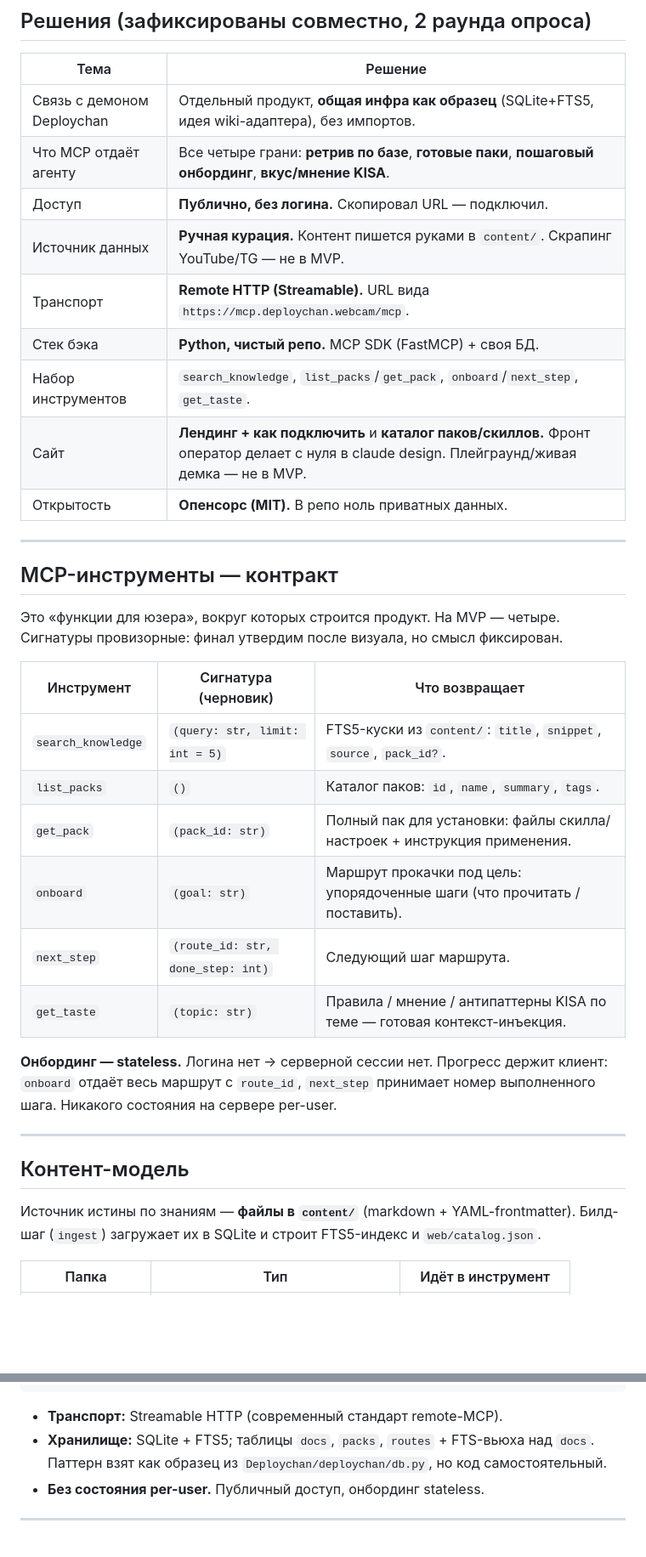
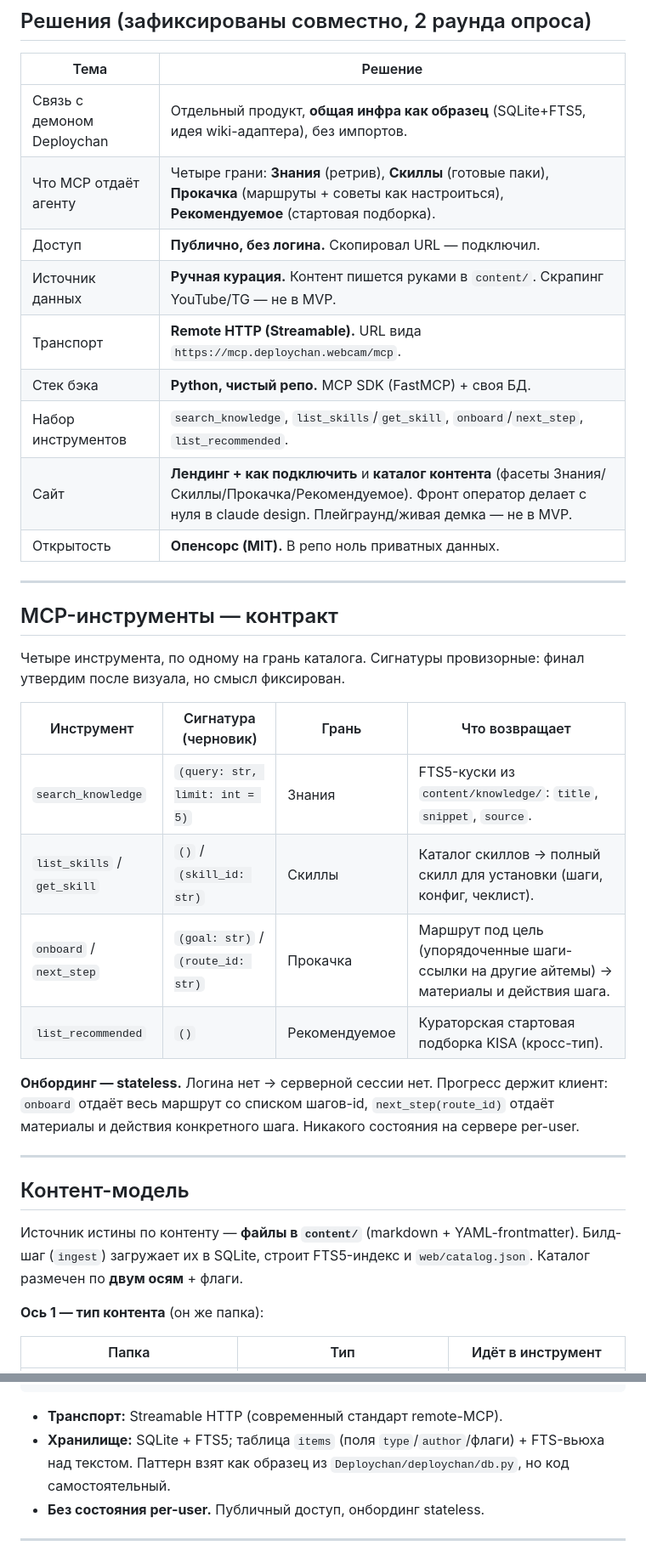
Before and after one commit to howdeploy/deploychan_mcp, a Markdown page: CLAUDE.md, 2 parts joined by grey strips. Shown at 85% size. Drawn GitHub-style; blank space fills up the shorter version.

````diff
--- a/CLAUDE.md
+++ b/CLAUDE.md
@@ -54,41 +54,42 @@ MCP: агент подключается к серверу и через инс
 | Тема | Решение |
 |---|---|
 | Связь с демоном Deploychan | Отдельный продукт, **общая инфра как образец** (SQLite+FTS5, идея wiki-адаптера), без импортов. |
-| Что MCP отдаёт агенту | Все четыре грани: **ретрив по базе**, **готовые паки**, **пошаговый онбординг**, **вкус/мнение KISA**. |
+| Что MCP отдаёт агенту | Четыре грани: **Знания** (ретрив), **Скиллы** (готовые паки), **Прокачка** (маршруты + советы как настроиться), **Рекомендуемое** (стартовая подборка). |
 | Доступ | **Публично, без логина.** Скопировал URL — подключил. |
 | Источник данных | **Ручная курация.** Контент пишется руками в `content/`. Скрапинг YouTube/TG — не в MVP. |
 | Транспорт | **Remote HTTP (Streamable).** URL вида `https://mcp.deploychan.webcam/mcp`. |
 | Стек бэка | **Python, чистый репо.** MCP SDK (FastMCP) + своя БД. |
-| Набор инструментов | `search_knowledge`, `list_packs`/`get_pack`, `onboard`/`next_step`, `get_taste`. |
-| Сайт | **Лендинг + как подключить** и **каталог паков/скиллов.** Фронт оператор делает с нуля в claude design. Плейграунд/живая демка — не в MVP. |
+| Набор инструментов | `search_knowledge`, `list_skills`/`get_skill`, `onboard`/`next_step`, `list_recommended`. |
+| Сайт | **Лендинг + как подключить** и **каталог контента** (фасеты Знания/Скиллы/Прокачка/Рекомендуемое). Фронт оператор делает с нуля в claude design. Плейграунд/живая демка — не в MVP. |
 | Открытость | **Опенсорс (MIT).** В репо ноль приватных данных. |
 
 ---
 
 ## MCP-инструменты — контракт
 
-Это «функции для юзера», вокруг которых строится продукт. На MVP — четыре.
-Сигнатуры провизорные: финал утвердим после визуала, но смысл фиксирован.
+Четыре инструмента, по одному на грань каталога. Сигнатуры провизорные: финал
+утвердим после визуала, но смысл фиксирован.
 
-| Инструмент | Сигнатура (черновик) | Что возвращает |
-|---|---|---|
-| `search_knowledge` | `(query: str, limit: int = 5)` | FTS5-куски из `content/`: `title`, `snippet`, `source`, `pack_id?`. |
-| `list_packs` | `()` | Каталог паков: `id`, `name`, `summary`, `tags`. |
-| `get_pack` | `(pack_id: str)` | Полный пак для установки: файлы скилла/настроек + инструкция применения. |
-| `onboard` | `(goal: str)` | Маршрут прокачки под цель: упорядоченные шаги (что прочитать / поставить). |
-| `next_step` | `(route_id: str, done_step: int)` | Следующий шаг маршрута. |
-| `get_taste` | `(topic: str)` | Правила / мнение / антипаттерны KISA по теме — готовая контекст-инъекция. |
+| Инструмент | Сигнатура (черновик) | Грань | Что возвращает |
+|---|---|---|---|
+| `search_knowledge` | `(query: str, limit: int = 5)` | Знания | FTS5-куски из `content/knowledge/`: `title`, `snippet`, `source`. |
+| `list_skills` / `get_skill` | `()` / `(skill_id: str)` | Скиллы | Каталог скиллов → полный скилл для установки (шаги, конфиг, чеклист). |
+| `onboard` / `next_step` | `(goal: str)` / `(route_id: str)` | Прокачка | Маршрут под цель (упорядоченные шаги-ссылки на другие айтемы) → материалы и действия шага. |
+| `list_recommended` | `()` | Рекомендуемое | Кураторская стартовая подборка KISA (кросс-тип). |
 
 **Онбординг — stateless.** Логина нет → серверной сессии нет. Прогресс держит
-клиент: `onboard` отдаёт весь маршрут с `route_id`, `next_step` принимает номер
-выполненного шага. Никакого состояния на сервере per-user.
+клиент: `onboard` отдаёт весь маршрут со списком шагов-id, `next_step(route_id)`
+отдаёт материалы и действия конкретного шага. Никакого состояния на сервере per-user.
 
 ---
 
 ## Контент-модель
 
-Источник истины по знаниям — **файлы в `content/`** (markdown + YAML-frontmatter).
-Билд-шаг (`ingest`) загружает их в SQLite и строит FTS5-индекс и `web/catalog.json`.
+Источник истины по контенту — **файлы в `content/`** (markdown + YAML-frontmatter).
+Билд-шаг (`ingest`) загружает их в SQLite, строит FTS5-индекс и `web/catalog.json`.
+Каталог размечен по **двум осям** + флаги.
+
+**Ось 1 — тип контента** (он же папка):
 
 | Папка | Тип | Идёт в инструмент |
 |---|---|---|
@@ -233,8 +247,8 @@ deploychan_mcp/
 ```
 
 - **Транспорт:** Streamable HTTP (современный стандарт remote-MCP).
-- **Хранилище:** SQLite + FTS5; таблицы `docs`, `packs`, `routes` + FTS-вьюха над
-  `docs`. Паттерн взят как образец из `Deploychan/deploychan/db.py`, но код
+- **Хранилище:** SQLite + FTS5; таблица `items` (поля `type`/`author`/флаги) + FTS-вьюха
+  над текстом. Паттерн взят как образец из `Deploychan/deploychan/db.py`, но код
   самостоятельный.
 - **Без состояния per-user.** Публичный доступ, онбординг stateless.
 
````
Also changed, not shown: other parts of CLAUDE.md (+27 -12 lines), 1 other file.
